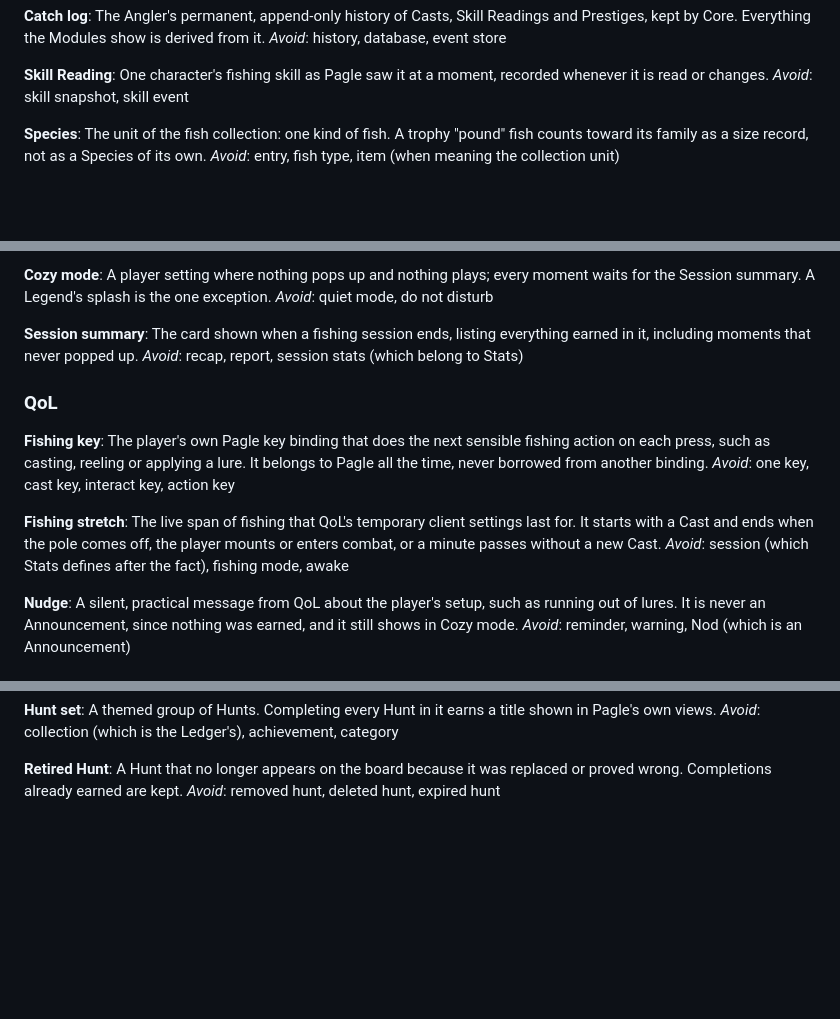
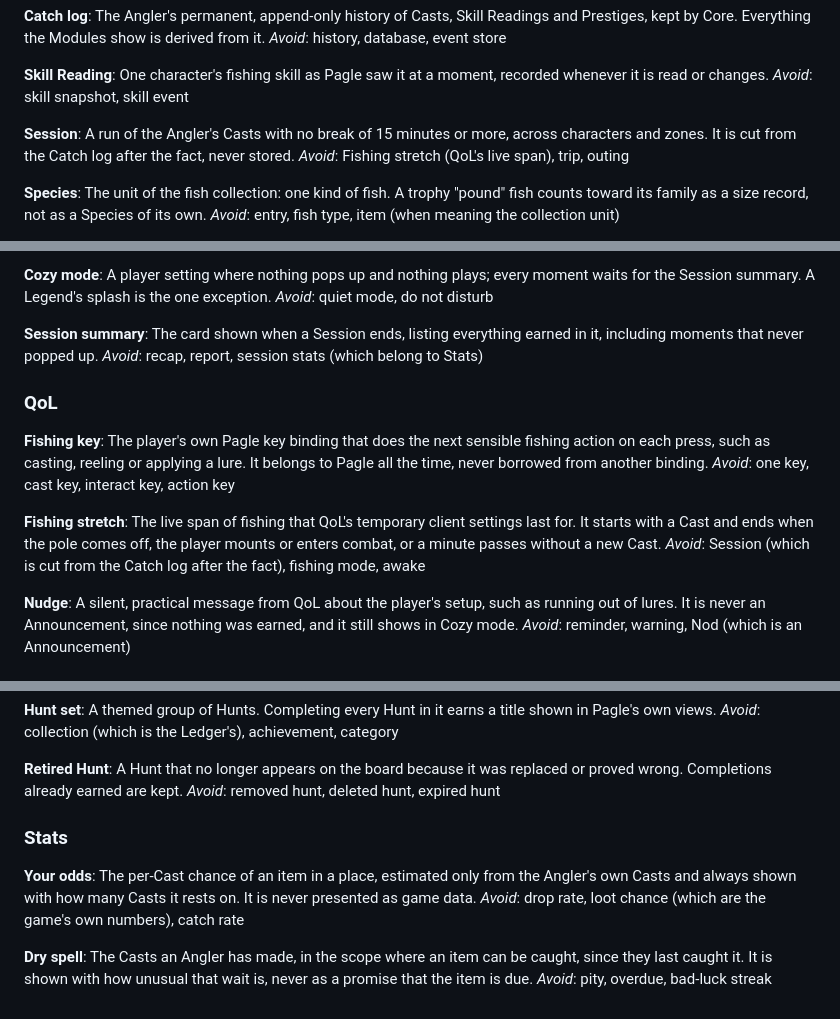
Before and after one commit to timemir/pagle-addon, a Markdown page: CONTEXT.md, 3 parts joined by grey strips. Rendered like a GitHub page; blank space fills up the shorter version.

Commit message:
Add Stats glossary terms (#21)
Session, Your odds and Dry spell; Stats reworded.

Co-Authored-By: Claude Opus 5.5 <noreply@anthropic.com>

```diff
--- a/CONTEXT.md
+++ b/CONTEXT.md
@@ -59,6 +59,10 @@ _Avoid_: history, database, event store
 **Skill Reading**:
 One character's fishing skill as Pagle saw it at a moment, recorded whenever it is read or changes.
 _Avoid_: skill snapshot, skill event
+
+**Session**:
+A run of the Angler's Casts with no break of 15 minutes or more, across characters and zones. It is cut from the Catch log after the fact, never stored.
+_Avoid_: Fishing stretch (QoL's live span), trip, outing
 
 **Species**:
 The unit of the fish collection: one kind of fish. A trophy "pound" fish counts toward its family as a size record, not as a Species of its own.
@@ -137,7 +141,7 @@ A player setting where nothing pops up and nothing plays; every moment waits for
 _Avoid_: quiet mode, do not disturb
 
 **Session summary**:
-The card shown when a fishing session ends, listing everything earned in it, including moments that never popped up.
+The card shown when a Session ends, listing everything earned in it, including moments that never popped up.
 _Avoid_: recap, report, session stats (which belong to Stats)
 
 ### QoL
@@ -148,7 +152,7 @@ _Avoid_: one key, cast key, interact key, action key
 
 **Fishing stretch**:
 The live span of fishing that QoL's temporary client settings last for. It starts with a Cast and ends when the pole comes off, the player mounts or enters combat, or a minute passes without a new Cast.
-_Avoid_: session (which Stats defines after the fact), fishing mode, awake
+_Avoid_: Session (which is cut from the Catch log after the fact), fishing mode, awake
 
 **Nudge**:
 A silent, practical message from QoL about the player's setup, such as running out of lures. It is never an Announcement, since nothing was earned, and it still shows in Cozy mode.
@@ -171,3 +175,13 @@ _Avoid_: collection (which is the Ledger's), achievement, category
 **Retired Hunt**:
 A Hunt that no longer appears on the board because it was replaced or proved wrong. Completions already earned are kept.
 _Avoid_: removed hunt, deleted hunt, expired hunt
+
+### Stats
+
+**Your odds**:
+The per-Cast chance of an item in a place, estimated only from the Angler's own Casts and always shown with how many Casts it rests on. It is never presented as game data.
+_Avoid_: drop rate, loot chance (which are the game's own numbers), catch rate
+
+**Dry spell**:
+The Casts an Angler has made, in the scope where an item can be caught, since they last caught it. It is shown with how unusual that wait is, never as a promise that the item is due.
+_Avoid_: pity, overdue, bad-luck streak
```
Also changed, not shown: other parts of CONTEXT.md (+1 -1 lines).
